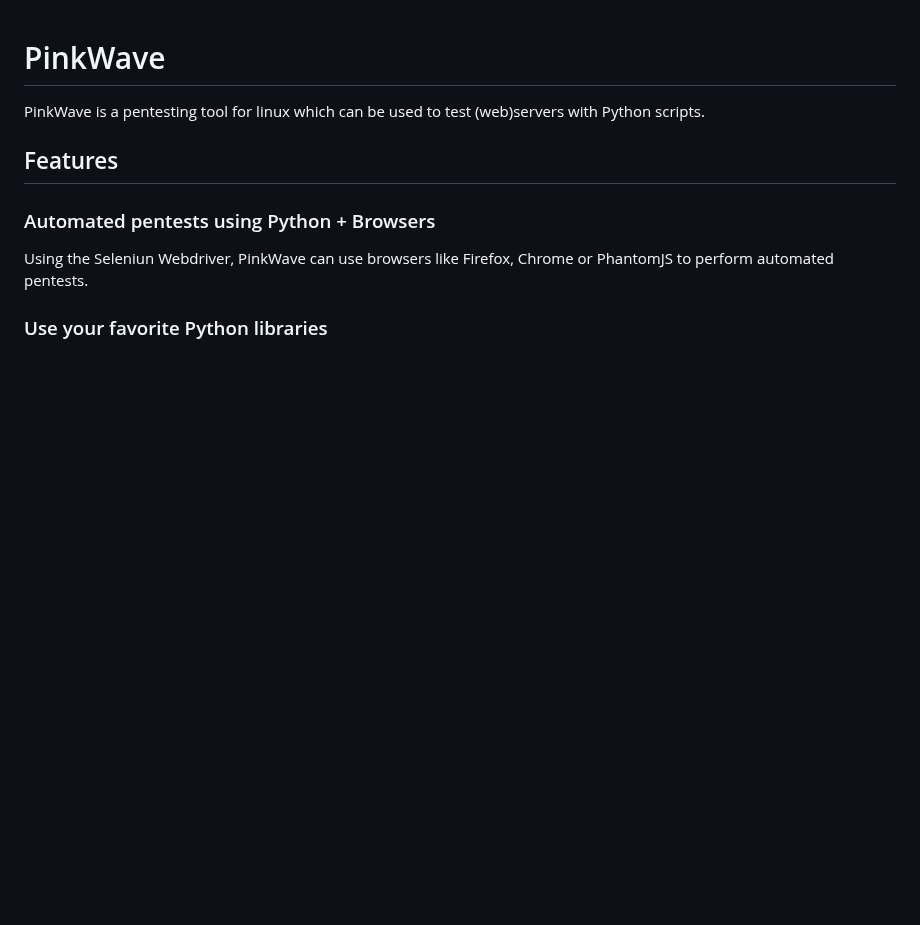
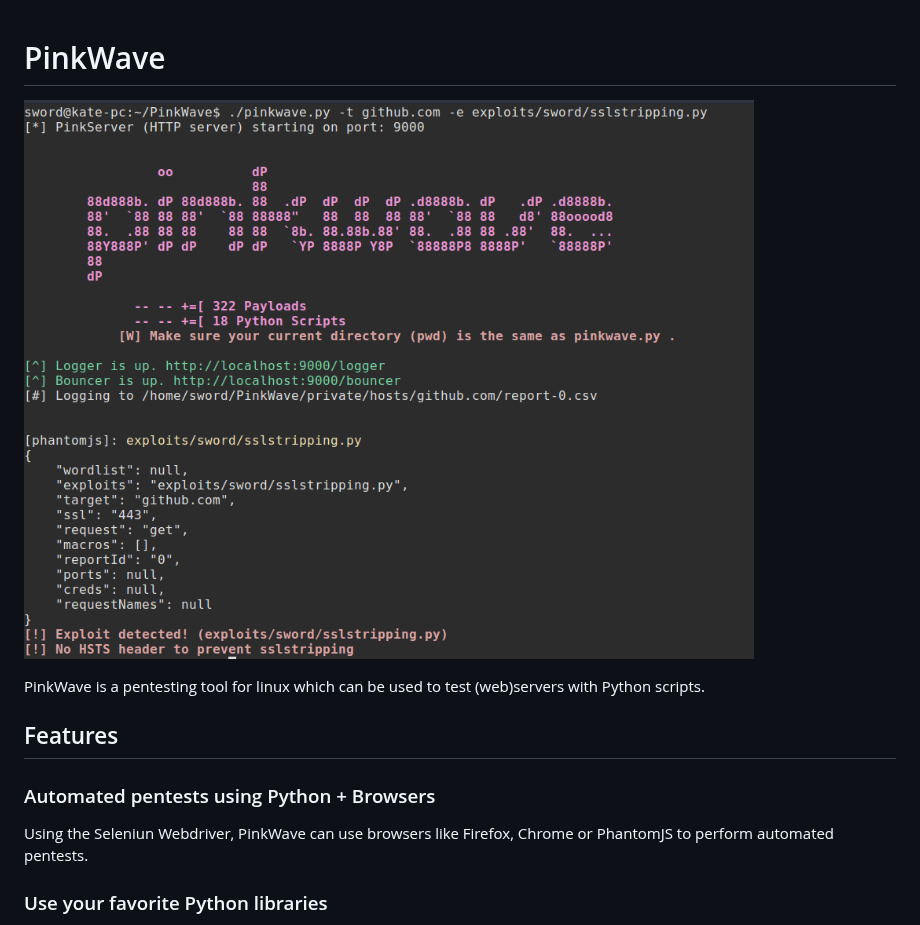
Before and after one commit to PinkRoccade-Local-Government-OSS/PinkWave, a Markdown page: README.md, the part around the change. GitHub-like rendering; pictures changed too: docs/images/demo.png (added); blank space fills up the shorter version.

Commit message:
added demo img

```diff
--- a/README.md
+++ b/README.md
@@ -1,5 +1,8 @@
 PinkWave
 ==========
+
+![PinkWave demo](docs/images/demo.png)
+
 PinkWave is a pentesting tool for linux which can be used to test (web)servers
 with Python scripts.
 
```
